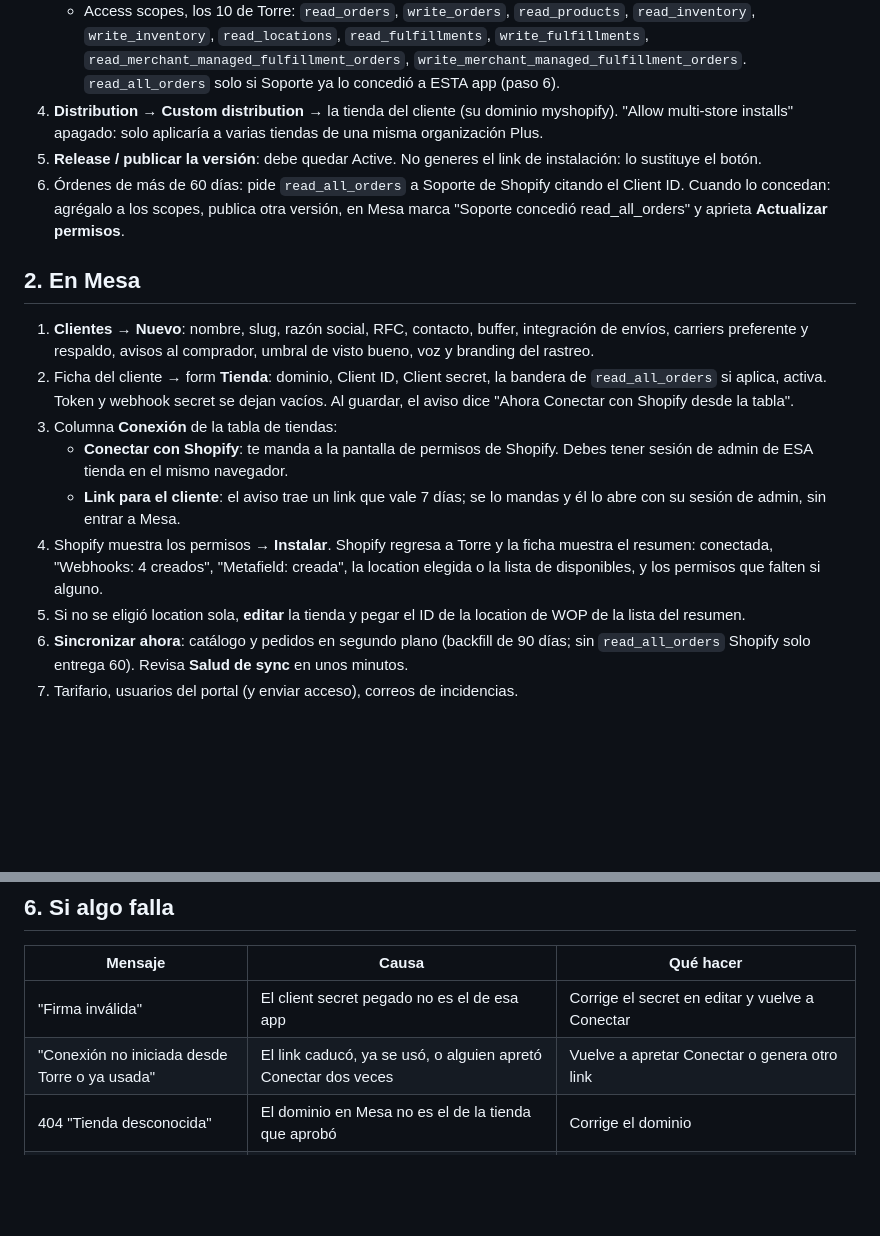
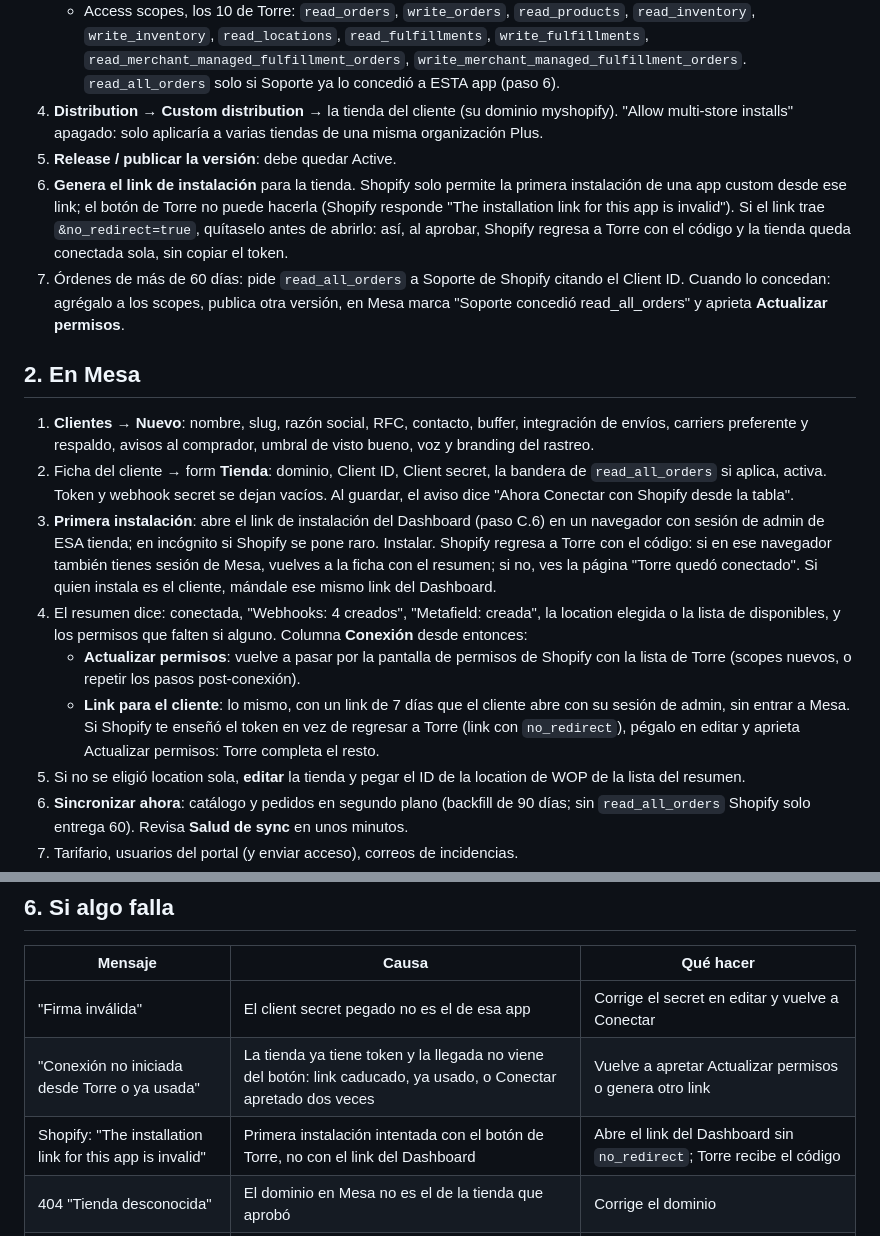
Before and after one commit to ChemaLebo/torre, a Markdown page: docs/alta-cliente-shopify.md, 2 parts joined by grey strips. Rendered like a GitHub page; blank space fills up the shorter version.

Commit message:
docs: la primera instalación entra por el link del Dashboard y Torre la completa; el botón es para actualizar permisos

```diff
--- a/docs/alta-cliente-shopify.md
+++ b/docs/alta-cliente-shopify.md
@@ -19,17 +19,19 @@ Proceso vigente desde el 2026-10-21 (primer uso: Soda Mate). Sustituye el link d
    - "Use legacy install flow" **activado**. Es el authorization code grant: Shopify muestra los permisos, regresa a la redirect URL con un código y Torre lo cambia por el token. Es el único flujo para apps sin interfaz dentro del admin, como Torre; el "flujo nuevo" de Shopify (managed installation con token exchange) solo sirve para apps embebidas. Lo que Torre dejó de usar son los links de instalación que caducan y el token copiado a mano, no este ajuste. Si se apaga, Torre no recibe ningún token.
    - Access scopes, los 10 de Torre: `read_orders`, `write_orders`, `read_products`, `read_inventory`, `write_inventory`, `read_locations`, `read_fulfillments`, `write_fulfillments`, `read_merchant_managed_fulfillment_orders`, `write_merchant_managed_fulfillment_orders`. `read_all_orders` solo si Soporte ya lo concedió a ESTA app (paso 6).
 4. **Distribution → Custom distribution** → la tienda del cliente (su dominio myshopify). "Allow multi-store installs" apagado: solo aplicaría a varias tiendas de una misma organización Plus.
-5. **Release / publicar la versión**: debe quedar Active. No generes el link de instalación: lo sustituye el botón.
-6. Órdenes de más de 60 días: pide `read_all_orders` a Soporte de Shopify citando el Client ID. Cuando lo concedan: agrégalo a los scopes, publica otra versión, en Mesa marca "Soporte concedió read_all_orders" y aprieta **Actualizar permisos**.
+5. **Release / publicar la versión**: debe quedar Active.
+6. **Genera el link de instalación** para la tienda. Shopify solo permite la primera instalación de una app custom desde ese link; el botón de Torre no puede hacerla (Shopify responde "The installation link for this app is invalid"). Si el link trae `&no_redirect=true`, quítaselo antes de abrirlo: así, al aprobar, Shopify regresa a Torre con el código y la tienda queda conectada sola, sin copiar el token.
+7. Órdenes de más de 60 días: pide `read_all_orders` a Soporte de Shopify citando el Client ID. Cuando lo concedan: agrégalo a los scopes, publica otra versión, en Mesa marca "Soporte concedió read_all_orders" y aprieta **Actualizar permisos**.
 
 ## 2. En Mesa
 
 1. **Clientes → Nuevo**: nombre, slug, razón social, RFC, contacto, buffer, integración de envíos, carriers preferente y respaldo, avisos al comprador, umbral de visto bueno, voz y branding del rastreo.
 2. Ficha del cliente → form **Tienda**: dominio, Client ID, Client secret, la bandera de `read_all_orders` si aplica, activa. Token y webhook secret se dejan vacíos. Al guardar, el aviso dice "Ahora Conectar con Shopify desde la tabla".
-3. Columna **Conexión** de la tabla de tiendas:
-   - **Conectar con Shopify**: te manda a la pantalla de permisos de Shopify. Debes tener sesión de admin de ESA tienda en el mismo navegador.
-   - **Link para el cliente**: el aviso trae un link que vale 7 días; se lo mandas y él lo abre con su sesión de admin, sin entrar a Mesa.
-4. Shopify muestra los permisos → **Instalar**. Shopify regresa a Torre y la ficha muestra el resumen: conectada, "Webhooks: 4 creados", "Metafield: creada", la location elegida o la lista de disponibles, y los permisos que falten si alguno.
+3. **Primera instalación**: abre el link de instalación del Dashboard (paso C.6) en un navegador con sesión de admin de ESA tienda; en incógnito si Shopify se pone raro. Instalar. Shopify regresa a Torre con el código: si en ese navegador también tienes sesión de Mesa, vuelves a la ficha con el resumen; si no, ves la página "Torre quedó conectado". Si quien instala es el cliente, mándale ese mismo link del Dashboard.
+4. El resumen dice: conectada, "Webhooks: 4 creados", "Metafield: creada", la location elegida o la lista de disponibles, y los permisos que falten si alguno. Columna **Conexión** desde entonces:
+   - **Actualizar permisos**: vuelve a pasar por la pantalla de permisos de Shopify con la lista de Torre (scopes nuevos, o repetir los pasos post-conexión).
+   - **Link para el cliente**: lo mismo, con un link de 7 días que el cliente abre con su sesión de admin, sin entrar a Mesa.
+   Si Shopify te enseñó el token en vez de regresar a Torre (link con `no_redirect`), pégalo en editar y aprieta Actualizar permisos: Torre completa el resto.
 5. Si no se eligió location sola, **editar** la tienda y pegar el ID de la location de WOP de la lista del resumen.
 6. **Sincronizar ahora**: catálogo y pedidos en segundo plano (backfill de 90 días; sin `read_all_orders` Shopify solo entrega 60). Revisa **Salud de sync** en unos minutos.
 7. Tarifario, usuarios del portal (y enviar acceso), correos de incidencias.
@@ -56,7 +58,8 @@ Proceso vigente desde el 2026-10-21 (primer uso: Soda Mate). Sustituye el link d
 | Mensaje | Causa | Qué hacer |
 |---|---|---|
 | "Firma inválida" | El client secret pegado no es el de esa app | Corrige el secret en editar y vuelve a Conectar |
-| "Conexión no iniciada desde Torre o ya usada" | El link caducó, ya se usó, o alguien apretó Conectar dos veces | Vuelve a apretar Conectar o genera otro link |
+| "Conexión no iniciada desde Torre o ya usada" | La tienda ya tiene token y la llegada no viene del botón: link caducado, ya usado, o Conectar apretado dos veces | Vuelve a apretar Actualizar permisos o genera otro link |
+| Shopify: "The installation link for this app is invalid" | Primera instalación intentada con el botón de Torre, no con el link del Dashboard | Abre el link del Dashboard sin `no_redirect`; Torre recibe el código |
 | 404 "Tienda desconocida" | El dominio en Mesa no es el de la tienda que aprobó | Corrige el dominio |
 | Shopify: redirect_uri no permitida | La Redirect URL de la app no es exacta | Corrígela en el Dashboard y publica |
 | Shopify: invalid scope | Un scope no está en la versión publicada, p. ej. `read_all_orders` sin concesión | Quita la bandera o publica la versión con el scope |
```
